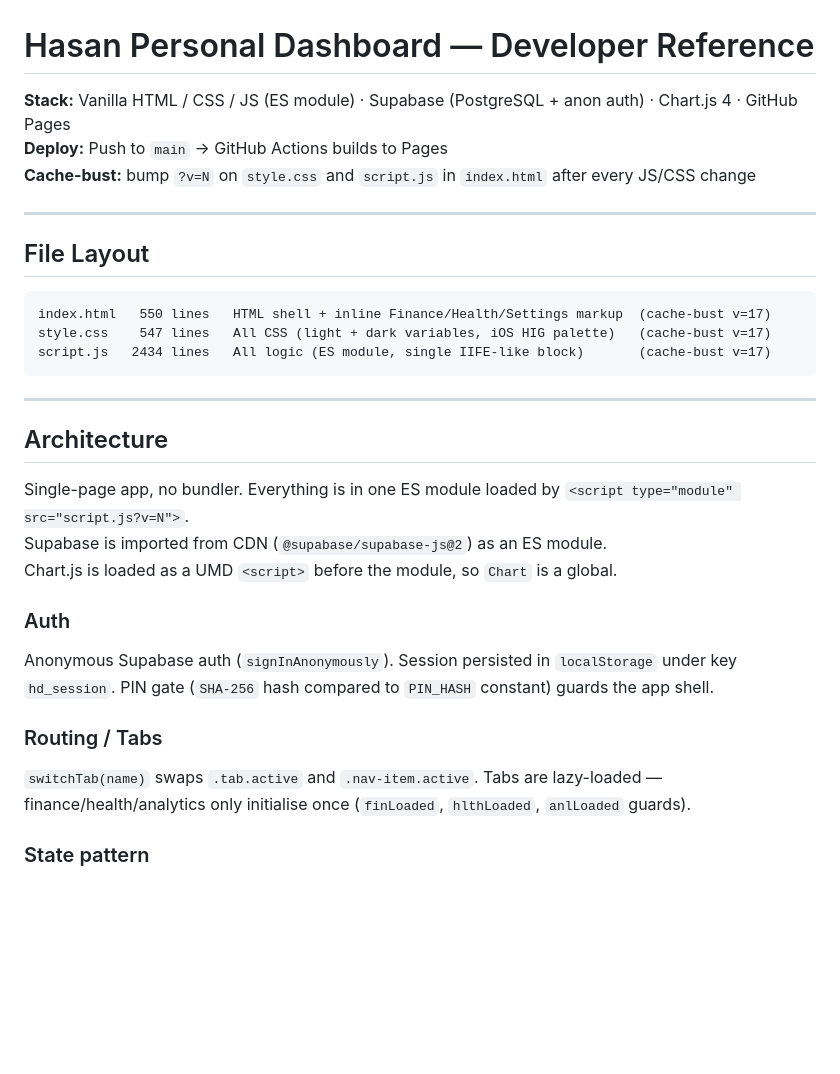
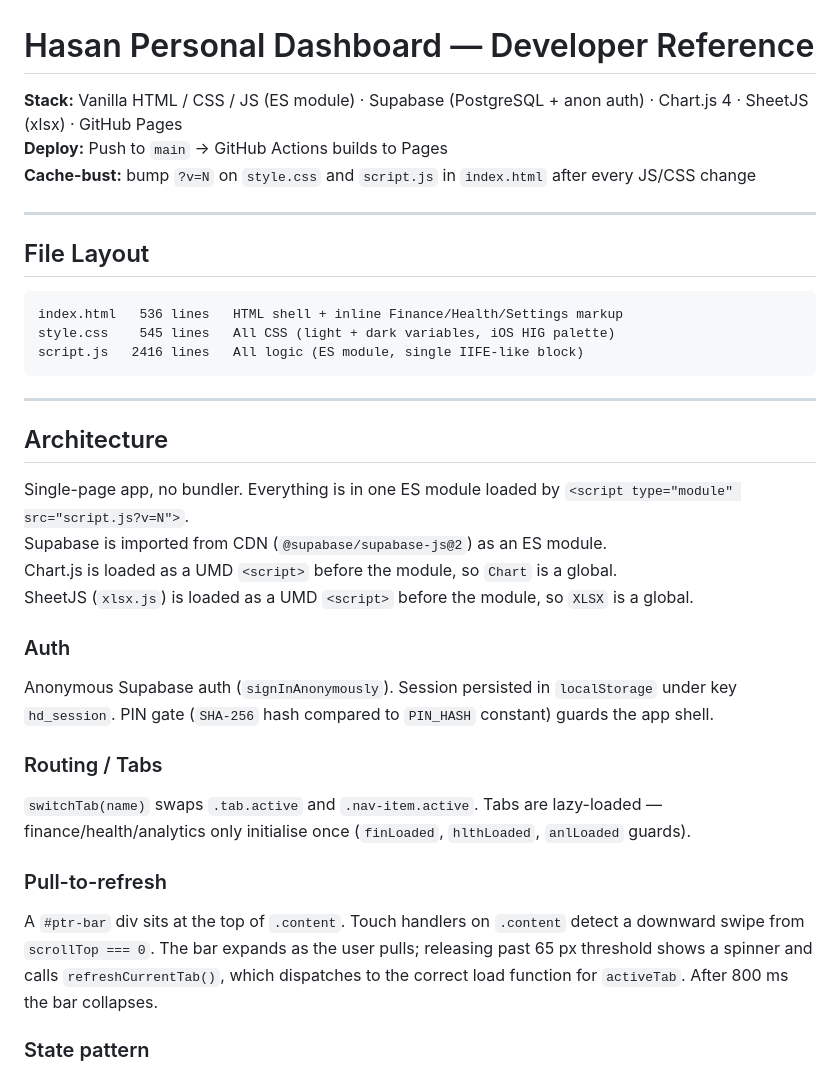
Before and after one commit to hassananabi98-afk/Hasan-Dashboard, a Markdown page: dashboard.md, the part around one of its changes. Rendered like a GitHub page; blank space fills up the shorter version.

````diff
--- a/dashboard.md
+++ b/dashboard.md
@@ -1,6 +1,6 @@
 # Hasan Personal Dashboard — Developer Reference
 
-**Stack:** Vanilla HTML / CSS / JS (ES module) · Supabase (PostgreSQL + anon auth) · Chart.js 4 · GitHub Pages
+**Stack:** Vanilla HTML / CSS / JS (ES module) · Supabase (PostgreSQL + anon auth) · Chart.js 4 · SheetJS (xlsx) · GitHub Pages
 **Deploy:** Push to `main` → GitHub Actions builds to Pages
 **Cache-bust:** bump `?v=N` on `style.css` and `script.js` in `index.html` after every JS/CSS change
 
@@ -9,9 +9,9 @@
 ## File Layout
 
 ```
-index.html   550 lines   HTML shell + inline Finance/Health/Settings markup  (cache-bust v=17)
-style.css    547 lines   All CSS (light + dark variables, iOS HIG palette)   (cache-bust v=17)
-script.js   2434 lines   All logic (ES module, single IIFE-like block)       (cache-bust v=17)
+index.html   536 lines   HTML shell + inline Finance/Health/Settings markup
+style.css    545 lines   All CSS (light + dark variables, iOS HIG palette)
+script.js   2416 lines   All logic (ES module, single IIFE-like block)
 ```
 
 ---
@@ -21,12 +21,16 @@ script.js   2434 lines   All logic (ES module, single IIFE-like block)       (ca
 Single-page app, no bundler. Everything is in one ES module loaded by `<script type="module" src="script.js?v=N">`.
 Supabase is imported from CDN (`@supabase/supabase-js@2`) as an ES module.
 Chart.js is loaded as a UMD `<script>` before the module, so `Chart` is a global.
+SheetJS (`xlsx.js`) is loaded as a UMD `<script>` before the module, so `XLSX` is a global.
 
 ### Auth
 Anonymous Supabase auth (`signInAnonymously`). Session persisted in `localStorage` under key `hd_session`. PIN gate (`SHA-256` hash compared to `PIN_HASH` constant) guards the app shell.
 
 ### Routing / Tabs
 `switchTab(name)` swaps `.tab.active` and `.nav-item.active`. Tabs are lazy-loaded — finance/health/analytics only initialise once (`finLoaded`, `hlthLoaded`, `anlLoaded` guards).
+
+### Pull-to-refresh
+A `#ptr-bar` div sits at the top of `.content`. Touch handlers on `.content` detect a downward swipe from `scrollTop === 0`. The bar expands as the user pulls; releasing past 65 px threshold shows a spinner and calls `refreshCurrentTab()`, which dispatches to the correct load function for `activeTab`. After 800 ms the bar collapses.
 
 ### State pattern
 Module-level `let` variables hold all runtime state. No framework, no stores. Each section has its own set:
````
Also changed, not shown: other parts of dashboard.md (+56 -4 lines).
